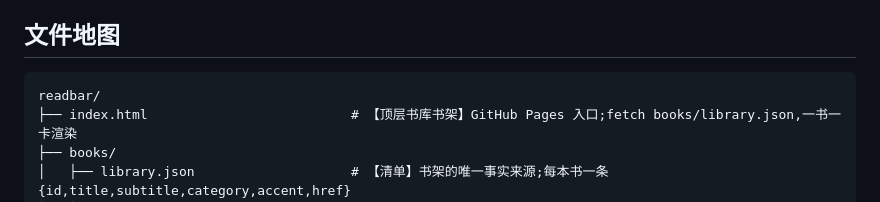
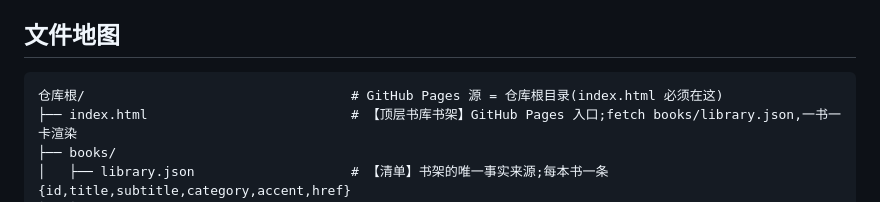
Before and after one commit to CHAN1203/Read-Bar, a Markdown page: CLAUDE.md, the part around the change. Drawn GitHub-style.

Commit message:
docs: update paths to repo root after move (drop readbar/ prefix)
Co-Authored-By: Claude Opus 4.8 (1M context) <noreply@anthropic.com>

````diff
--- a/CLAUDE.md
+++ b/CLAUDE.md
@@ -14,7 +14,7 @@ Futures / MGC,5 分钟执行、15 分钟做高周期背景)。这些书就是把
 ## 文件地图
 
 ```
-readbar/
+仓库根/                                  # GitHub Pages 源 = 仓库根目录(index.html 必须在这)
 ├── index.html                          # 【顶层书库书架】GitHub Pages 入口;fetch books/library.json,一书一卡渲染
 ├── books/
 │   ├── library.json                    # 【清单】书架的唯一事实来源;每本书一条 {id,title,subtitle,category,accent,href}
````
Also changed, not shown: 1 other file.
